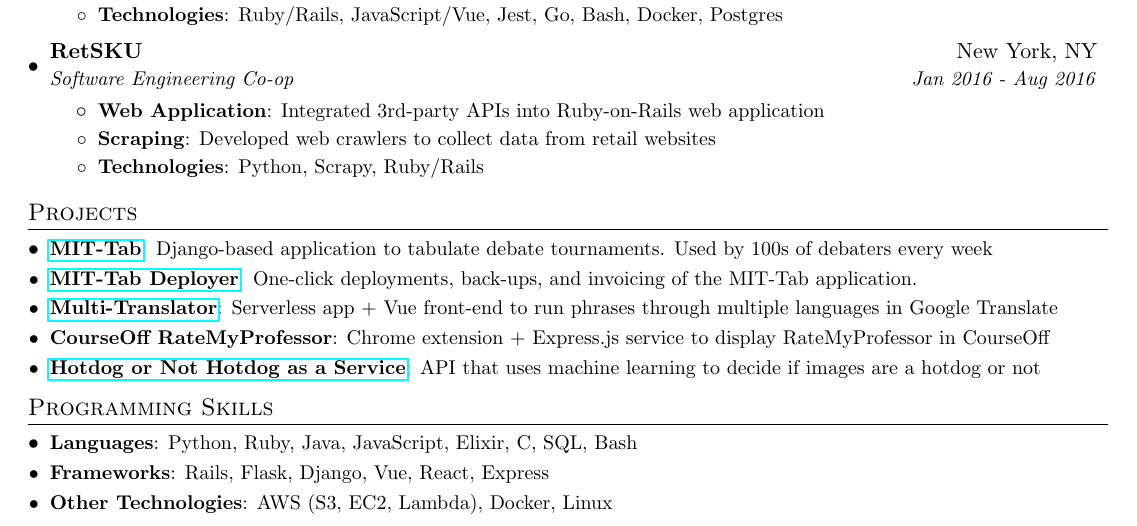
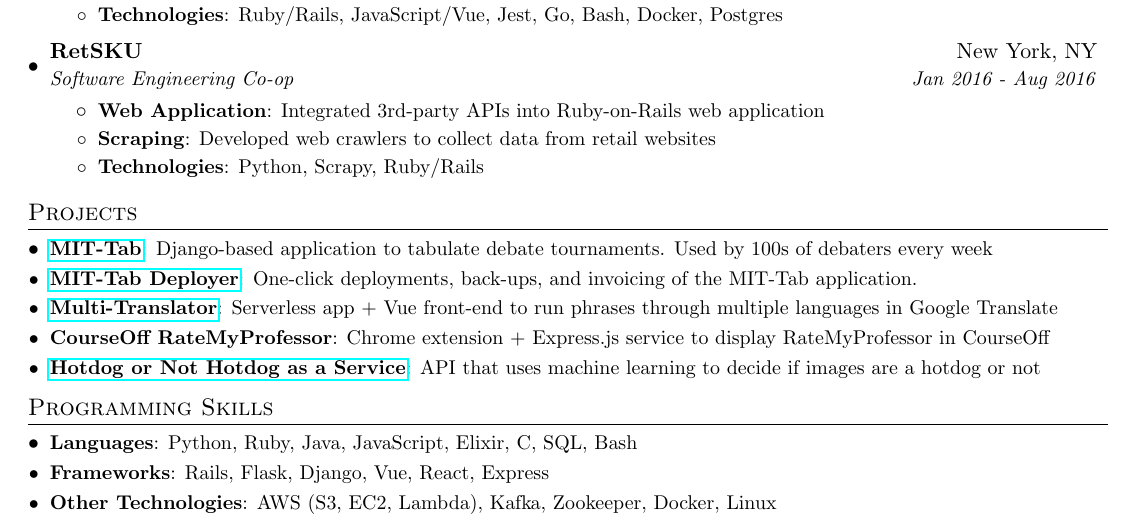
Before and after one commit to BenMusch/resume, a LaTeX CV (resume.tex): part of the page, cut so that both start at the same text. Compiled offline with pdfLaTeX.

Commit message:
Add some technologies

```diff
--- a/resume.tex
+++ b/resume.tex
@@ -185,7 +185,7 @@
   \resumeSubHeadingListStart
     \resumeSubItem{Languages}{Python, Ruby, Java, JavaScript, Elixir, C, SQL, Bash}
     \resumeSubItem {Frameworks}{Rails, Flask, Django, Vue, React, Express}
-    \resumeSubItem {Other Technologies}{AWS (S3, EC2, Lambda), Docker, Linux}
+    \resumeSubItem {Other Technologies}{AWS (S3, EC2, Lambda), Kafka, Zookeeper, Docker, Linux}
   \resumeSubHeadingListEnd
 
 
```
